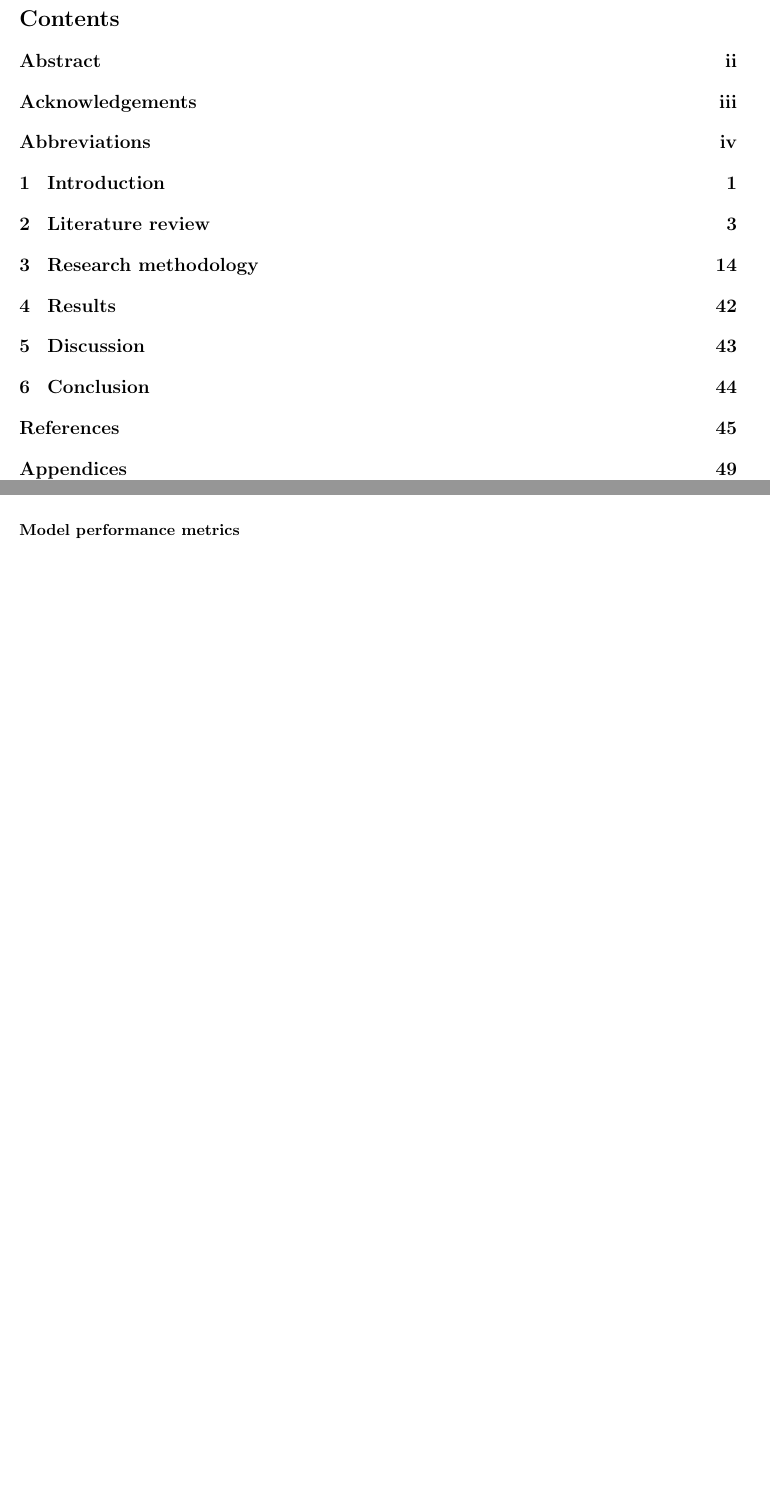
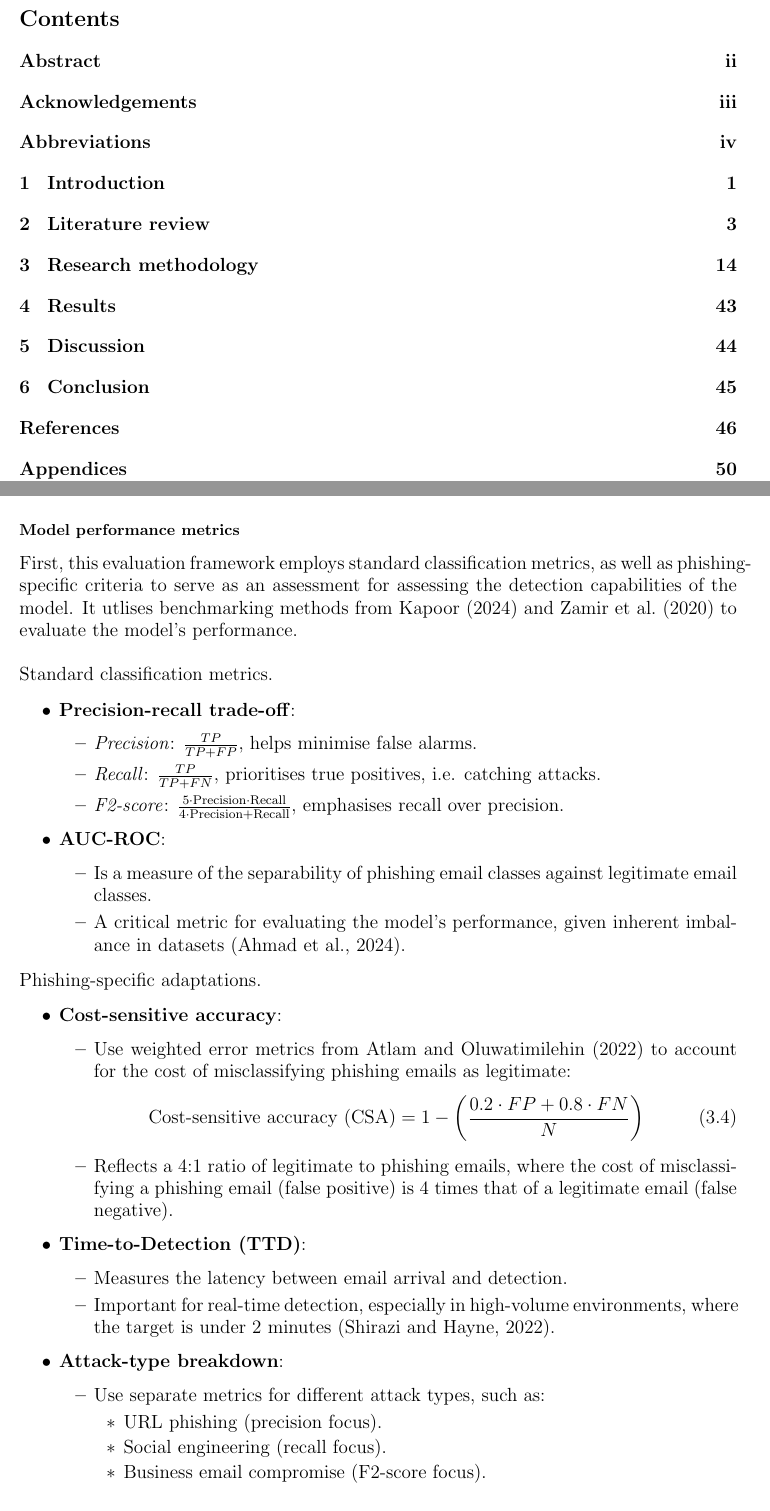
Before and after one commit to iArcanic/ai-phishing-detection-dissertation, a LaTeX document (report/main.tex, which reads report/sections/3-research-methodology/evaluation-framework/model-performance-metrics.tex): two parts of pages 5 and 46 of 64 before the commit and two parts of pages 5 and 47 of 65 after it, joined at a grey line, cut so that both start at the same text, the shorter picture padded with empty space. Compiled offline with pdfLaTeX.

Commit message:
Added Model performance metrics for Evaluation framework for Research methodology

```diff
--- a/report/sections/3-research-methodology/evaluation-framework/model-performance-metrics.tex
+++ b/report/sections/3-research-methodology/evaluation-framework/model-performance-metrics.tex
@@ -1,3 +1,47 @@
 % ai-phishing-detection-dissertation/report/sections/3-research-methodology/evaluation-framework/model-performance-metrics.tex
 
 \subsubsection*{Model performance metrics}
+First, this evaluation framework employs standard classification metrics, as well as phishing-specific criteria to serve as an assessment for assessing the detection capabilities of the model. It utlises benchmarking methods from \cite{kapoor2024comparative} and \cite{zamir2020phishing} to evaluate the model's performance.\newline
+
+\noindent Standard classification metrics.
+
+\begin{itemize}
+  \item \textbf{Precision-recall trade-off}:
+  \begin{itemize}
+    \item \textit{Precision}: $\frac{TP}{TP + FP}$, helps minimise false alarms.
+    \item \textit{Recall}: $\frac{TP}{TP + FN}$, prioritises true positives, i.e. catching attacks.
+    \item \textit{F2-score}: $\frac{5 \cdot \text{Precision} \cdot \text{Recall}}{4 \cdot \text{Precision} + \text{Recall}}$, emphasises recall over precision.
+  \end{itemize}
+  \item \textbf{AUC-ROC}:
+  \begin{itemize}
+    \item Is a measure of the separability of phishing email classes against legitimate email classes.
+    \item A critical metric for evaluating the model's performance, given inherent imbalance in datasets \citep{ahmad2024across}.
+  \end{itemize}
+\end{itemize}
+
+\noindent Phishing-specific adaptations.
+
+\begin{itemize}
+  \item \textbf{Cost-sensitive accuracy}:
+  \begin{itemize}
+    \item Use weighted error metrics from \cite{atlam2022business} to account for the cost of misclassifying phishing emails as legitimate:
+    \begin{equation}
+      \text{Cost-sensitive accuracy (CSA)} = 1 - \left(\frac{0.2 \cdot FP + 0.8 \cdot FN}{N}\right)
+    \end{equation}
+    \item Reflects a 4:1 ratio of legitimate to phishing emails, where the cost of misclassifying a phishing email (false positive) is 4 times that of a legitimate email (false negative).
+  \end{itemize}
+  \item \textbf{Time-to-Detection (TTD)}:
+  \begin{itemize}
+    \item Measures the latency between email arrival and detection.
+    \item Important for real-time detection, especially in high-volume environments, where the target is under 2 minutes \citep{shirazi2022towards}.
+  \end{itemize}
+  \item \textbf{Attack-type breakdown}:
+  \begin{itemize}
+    \item Use separate metrics for different attack types, such as:
+    \begin{itemize}
+      \item URL phishing (precision focus).
+      \item Social engineering (recall focus).
+      \item Business email compromise (F2-score focus).
+    \end{itemize}
+  \end{itemize}
+\end{itemize}
```
Also changed, not shown: report/main.tex (+1 -0 lines).
